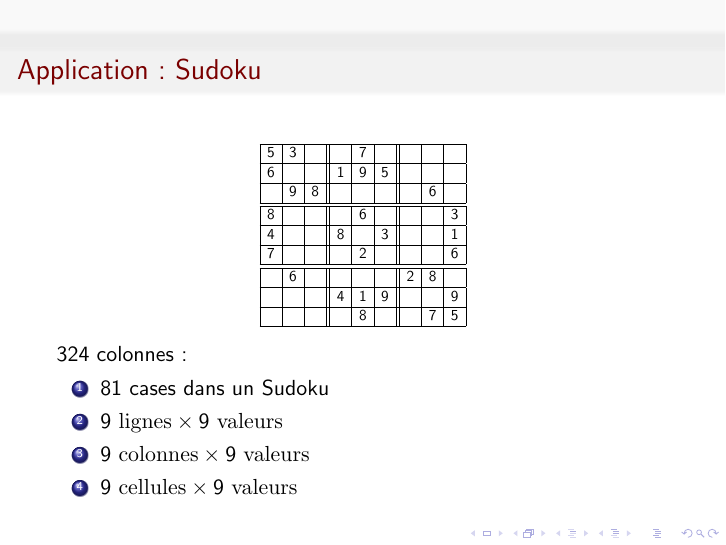
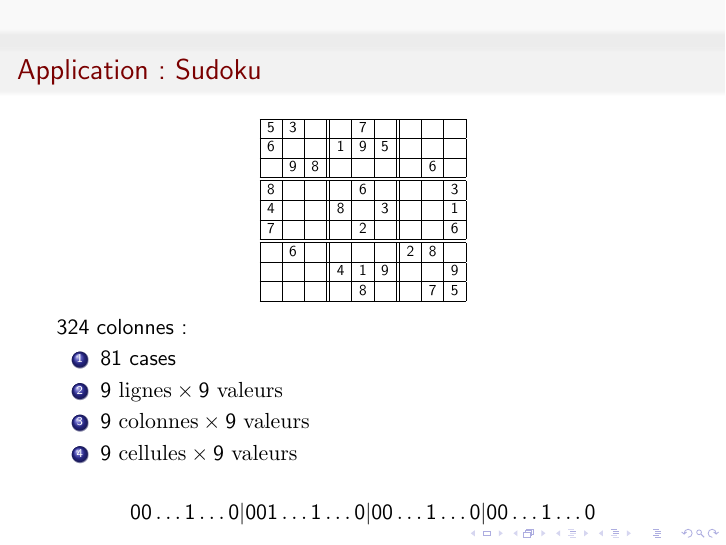
Before and after one commit to backtracking/combine, LaTeX slides (stage/soutenance/slides.tex): page 5 of 22. Compiled offline with pdfLaTeX.

Commit message:
slides: SUdoku, N-queens, etc.

```diff
--- a/stage/soutenance/slides.tex
+++ b/stage/soutenance/slides.tex
@@ -126,12 +126,16 @@ $\begin{array}{|c|c|c||c|c|c||c|c|c|}
 
 324 colonnes :
 \begin{enumerate}
-\item 81 cases dans un Sudoku
+\item 81 cases
 \item $ 9~\textrm{lignes} \times 9~\textrm{valeurs}$
 \item $ 9~\textrm{colonnes} \times 9~\textrm{valeurs}$
 \item $ 9~\textrm{cellules} \times 9~\textrm{valeurs}$
 \end{enumerate}
 
+\[
+	0 0 \dots 1 \dots 0 | 0 0 1\dots 1 \dots 0 |
+	0 0 \dots 1 \dots 0 | 0 0 \dots 1 \dots 0
+\]
 
 
 \end{frame}
```
